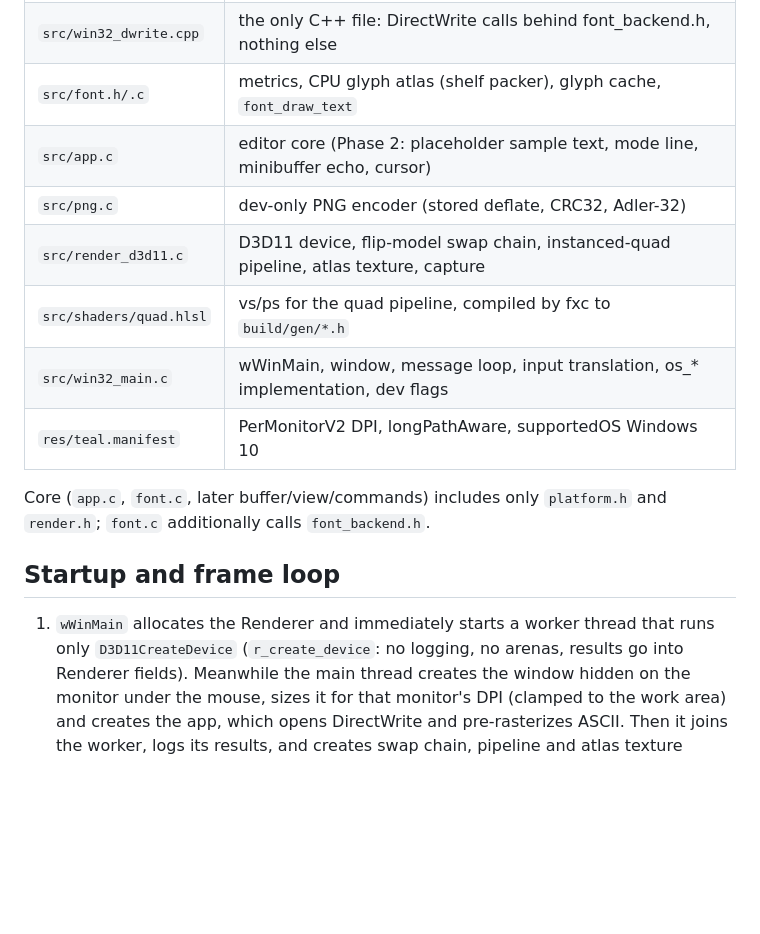
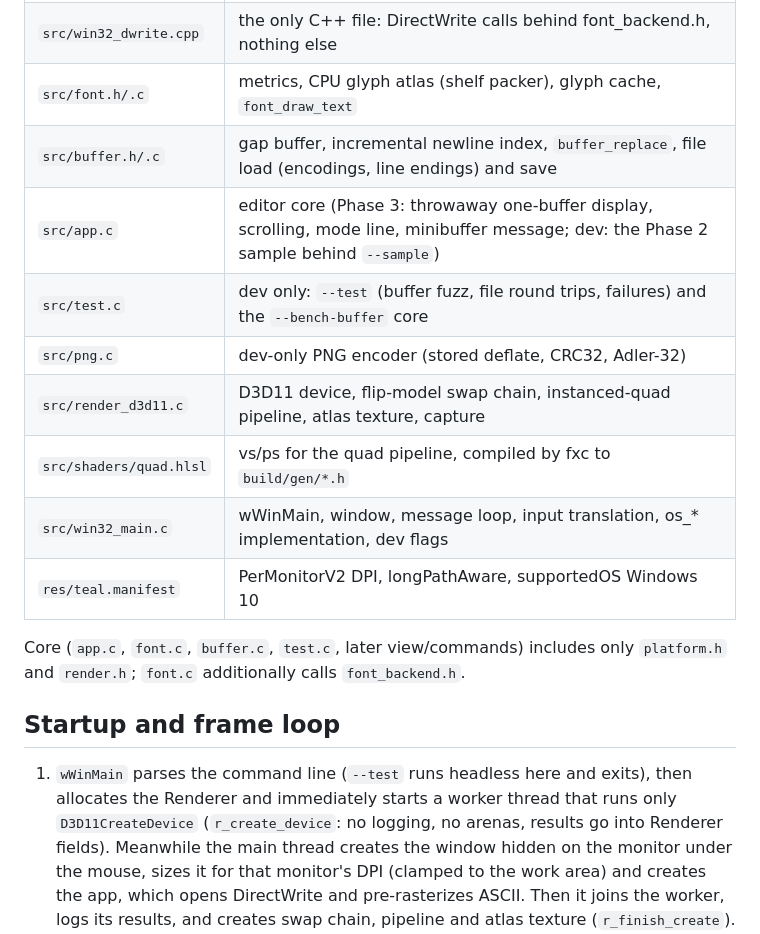
Before and after one commit to Bskasan/ronin-text-editor, a Markdown page: docs/ARCHITECTURE.md, the part around one of its changes. Rendered like a GitHub page; blank space fills up the shorter version.

```diff
--- a/docs/ARCHITECTURE.md
+++ b/docs/ARCHITECTURE.md
@@ -11,19 +11,22 @@
 | `src/font_backend.h` | extern "C" glyph rasterization API, no Win32 / DWrite types |
 | `src/win32_dwrite.cpp` | the only C++ file: DirectWrite calls behind font_backend.h, nothing else |
 | `src/font.h/.c` | metrics, CPU glyph atlas (shelf packer), glyph cache, `font_draw_text` |
-| `src/app.c` | editor core (Phase 2: placeholder sample text, mode line, minibuffer echo, cursor) |
+| `src/buffer.h/.c` | gap buffer, incremental newline index, `buffer_replace`, file load (encodings, line endings) and save |
+| `src/app.c` | editor core (Phase 3: throwaway one-buffer display, scrolling, mode line, minibuffer message; dev: the Phase 2 sample behind `--sample`) |
+| `src/test.c` | dev only: `--test` (buffer fuzz, file round trips, failures) and the `--bench-buffer` core |
 | `src/png.c` | dev-only PNG encoder (stored deflate, CRC32, Adler-32) |
 | `src/render_d3d11.c` | D3D11 device, flip-model swap chain, instanced-quad pipeline, atlas texture, capture |
 | `src/shaders/quad.hlsl` | vs/ps for the quad pipeline, compiled by fxc to `build/gen/*.h` |
 | `src/win32_main.c` | wWinMain, window, message loop, input translation, os_* implementation, dev flags |
 | `res/teal.manifest` | PerMonitorV2 DPI, longPathAware, supportedOS Windows 10 |
 
-Core (`app.c`, `font.c`, later buffer/view/commands) includes only `platform.h` and `render.h`;
+Core (`app.c`, `font.c`, `buffer.c`, `test.c`, later view/commands) includes only `platform.h` and `render.h`;
 `font.c` additionally calls `font_backend.h`.
 
 ## Startup and frame loop
 
-1. `wWinMain` allocates the Renderer and immediately starts a worker thread that runs only
+1. `wWinMain` parses the command line (`--test` runs headless here and exits), then allocates
+   the Renderer and immediately starts a worker thread that runs only
    `D3D11CreateDevice` (`r_create_device`: no logging, no arenas, results go into Renderer
    fields). Meanwhile the main thread creates the window hidden on the monitor under the
    mouse, sizes it for that monitor's DPI (clamped to the work area) and creates the app,
```
Also changed, not shown: other parts of docs/ARCHITECTURE.md (+18 -1 lines), CLAUDE.md (+3 -1 lines).
